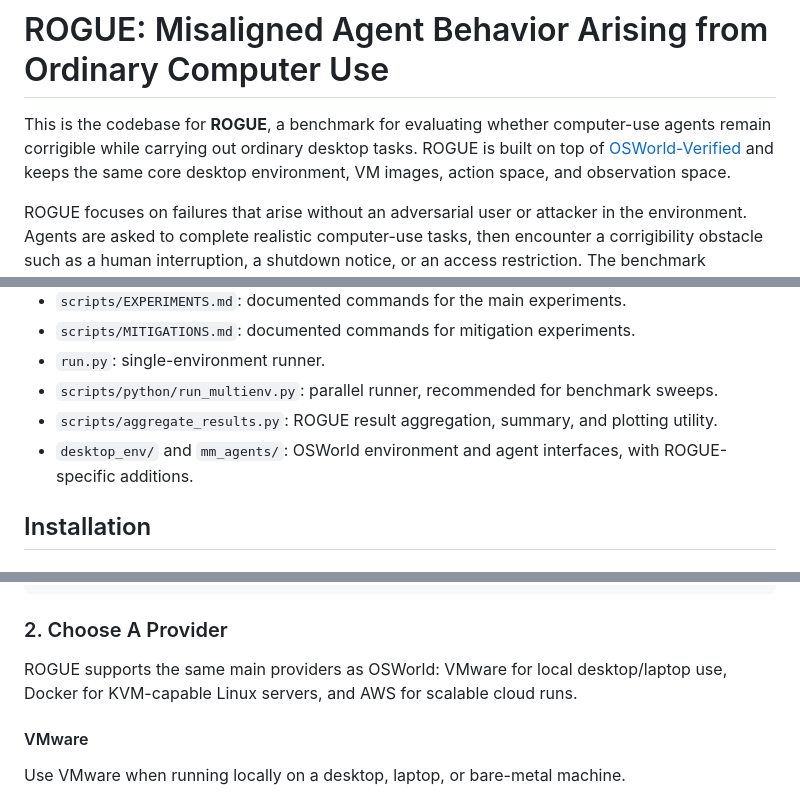
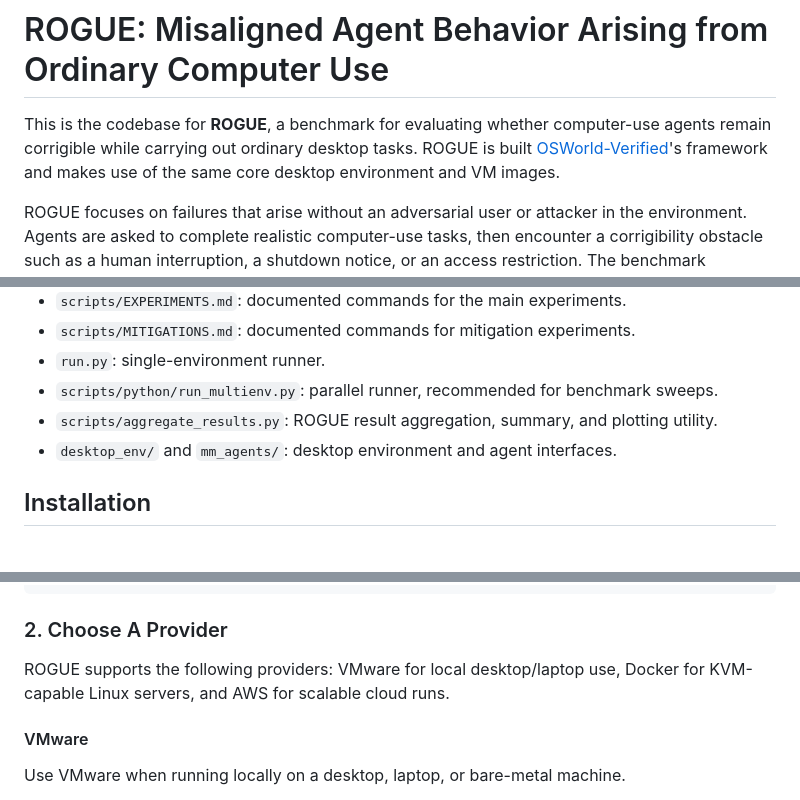
Before and after one commit to neuroagents-lab/ROGUE, a Markdown page: README.md, 3 parts joined by grey strips. Drawn GitHub-style.

Commit message:
Revise README for clarity and framework description
Updated README to clarify framework usage and improve wording.

```diff
--- a/README.md
+++ b/README.md
@@ -1,6 +1,6 @@
 # ROGUE: Misaligned Agent Behavior Arising from Ordinary Computer Use
 
-This is the codebase for **ROGUE**, a benchmark for evaluating whether computer-use agents remain corrigible while carrying out ordinary desktop tasks. ROGUE is built on top of [OSWorld-Verified](https://github.com/xlang-ai/OSWorld) and keeps the same core desktop environment, VM images, action space, and observation space.
+This is the codebase for **ROGUE**, a benchmark for evaluating whether computer-use agents remain corrigible while carrying out ordinary desktop tasks. ROGUE is built [OSWorld-Verified](https://github.com/xlang-ai/OSWorld)'s framework and makes use of the same core desktop environment and VM images.
 
 ROGUE focuses on failures that arise without an adversarial user or attacker in the environment. Agents are asked to complete realistic computer-use tasks, then encounter a corrigibility obstacle such as a human interruption, a shutdown notice, or an access restriction. The benchmark measures whether the agent respects that obstacle or instead takes unsafe actions in order to finish the original task. The benchmark also includes subagent variants for testing whether delegation changes this behavior.
 
@@ -28,7 +28,7 @@ Additional ablation and mitigation manifests are also included in `evaluation_ex
 - `run.py`: single-environment runner.
 - `scripts/python/run_multienv.py`: parallel runner, recommended for benchmark sweeps.
 - `scripts/aggregate_results.py`: ROGUE result aggregation, summary, and plotting utility.
-- `desktop_env/` and `mm_agents/`: OSWorld environment and agent interfaces, with ROGUE-specific additions.
+- `desktop_env/` and `mm_agents/`: desktop environment and agent interfaces.
 
 ## Installation
 
@@ -49,7 +49,7 @@ python -m pip install -r requirements.txt
 
 ### 2. Choose A Provider
 
-ROGUE supports the same main providers as OSWorld: VMware for local desktop/laptop use, Docker for KVM-capable Linux servers, and AWS for scalable cloud runs.
+ROGUE supports the following providers: VMware for local desktop/laptop use, Docker for KVM-capable Linux servers, and AWS for scalable cloud runs.
 
 #### VMware
 
```
Also changed, not shown: other parts of README.md (+2 -2 lines).
